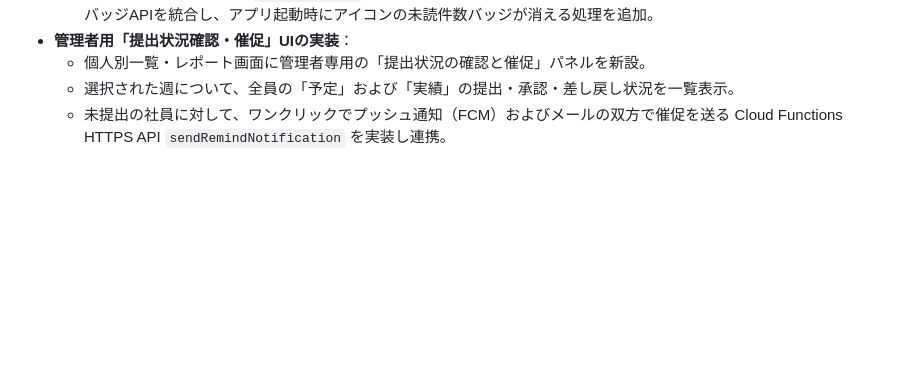
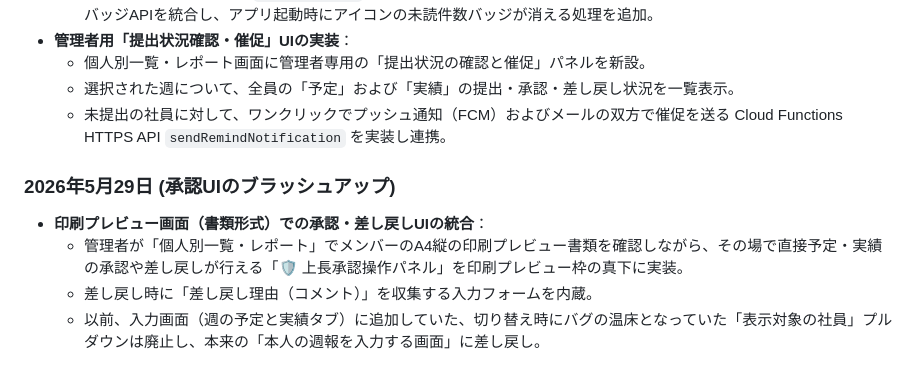
Before and after one commit to 1105yuky00109-web/weekly-report-app, a Markdown page: GEMINI.md, the part around the change. GitHub-like rendering; blank space fills up the shorter version.

Commit message:
docs: GEMINI.mdに承認UIのブラッシュアップについて追記

```diff
--- a/GEMINI.md
+++ b/GEMINI.md
@@ -108,3 +108,9 @@ Netlifyでビルドが行われる際、`package.json` に定義された `npm r
     *   個人別一覧・レポート画面に管理者専用の「提出状況の確認と催促」パネルを新設。
     *   選択された週について、全員の「予定」および「実績」の提出・承認・差し戻し状況を一覧表示。
     *   未提出の社員に対して、ワンクリックでプッシュ通知（FCM）およびメールの双方で催促を送る Cloud Functions HTTPS API `sendRemindNotification` を実装し連携。
+
+### 2026年5月29日 (承認UIのブラッシュアップ)
+*   **印刷プレビュー画面（書類形式）での承認・差し戻しUIの統合**：
+    *   管理者が「個人別一覧・レポート」でメンバーのA4縦の印刷プレビュー書類を確認しながら、その場で直接予定・実績の承認や差し戻しが行える「🛡️ 上長承認操作パネル」を印刷プレビュー枠の真下に実装。
+    *   差し戻し時に「差し戻し理由（コメント）」を収集する入力フォームを内蔵。
+    *   以前、入力画面（週の予定と実績タブ）に追加していた、切り替え時にバグの温床となっていた「表示対象の社員」プルダウンは廃止し、本来の「本人の週報を入力する画面」に差し戻し。
```
